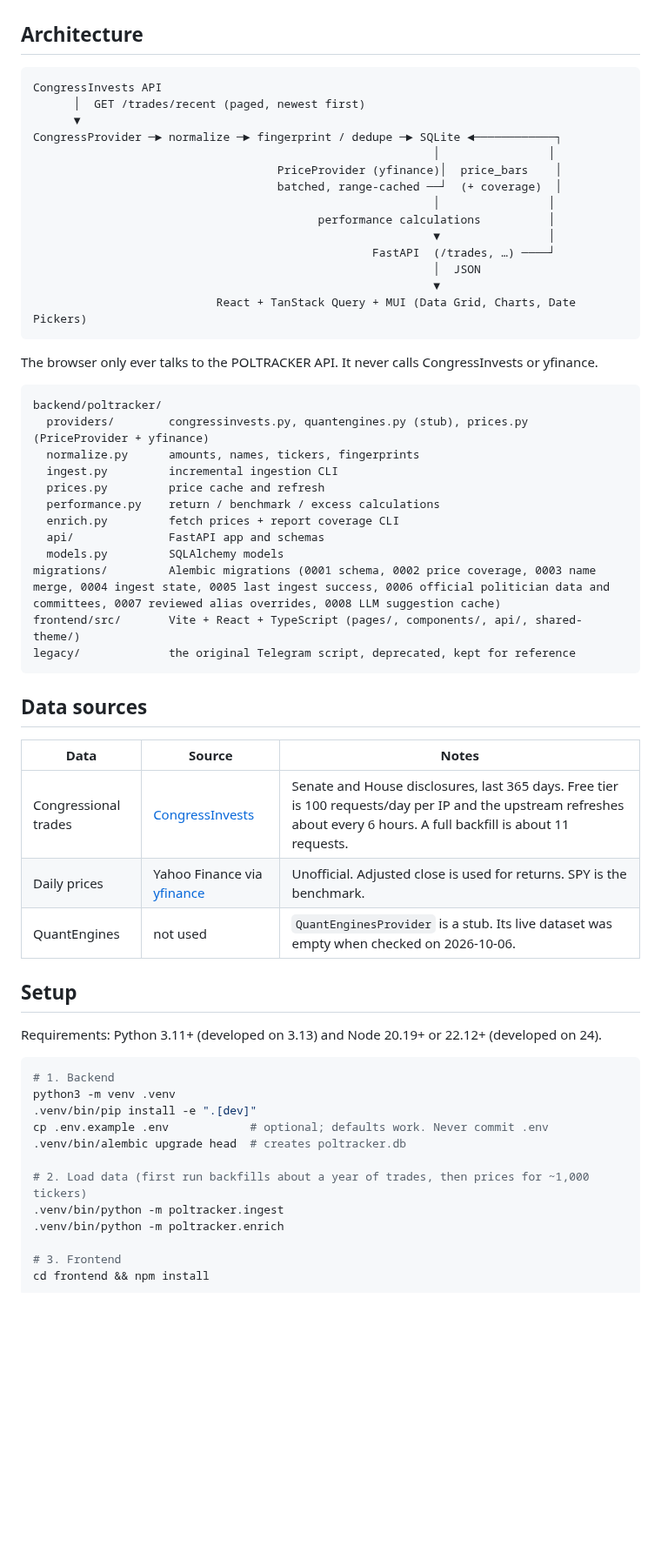
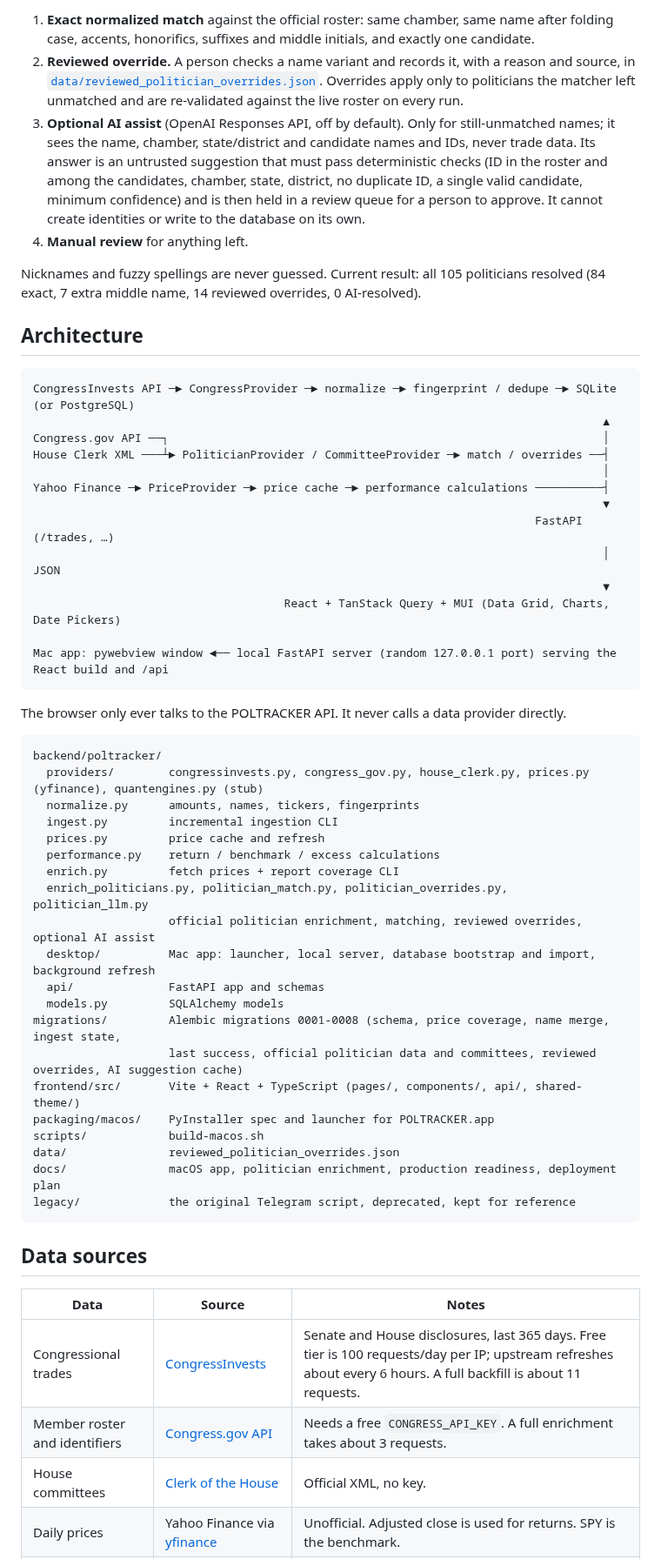
Before and after one commit to RoamingWizards/POLTRACKER, a Markdown page: README.md, the part around one of its changes. Shown at 87% size. GitHub-like rendering; blank space fills up the shorter version.

Commit message:
Revamp README for the Mac app and politician enrichment
Co-Authored-By: Claude Sonnet 5.5 <noreply@anthropic.com>

````diff
--- a/README.md
+++ b/README.md
@@ -35,37 +117,58 @@ trade has performed since it was made and since it was disclosed, compared with
+1. **Exact normalized match** against the official roster: same chamber, same name after folding case, accents,
+   honorifics, suffixes and middle initials, and exactly one candidate.
+2. **Reviewed override.** A person checks a name variant and records it, with a reason and source, in
+   [`data/reviewed_politician_overrides.json`](data/reviewed_politician_overrides.json). Overrides apply only to
+   politicians the matcher left unmatched and are re-validated against the live roster on every run.
+3. **Optional AI assist** (OpenAI Responses API, off by default). Only for still-unmatched names; it sees the name, chamber,
+   state/district and candidate names and IDs, never trade data. Its answer is an untrusted suggestion that must pass
+   deterministic checks (ID in the roster and among the candidates, chamber, state, district, no duplicate ID, a single
+   valid candidate, minimum confidence) and is then held in a review queue for a person to approve. It cannot create
+   identities or write to the database on its own.
+4. **Manual review** for anything left.
+
+Nicknames and fuzzy spellings are never guessed. Current result: all 105 politicians resolved (84 exact, 7 extra middle
+name, 14 reviewed overrides, 0 AI-resolved).
 
 ## Architecture
 
 ```
-CongressInvests API
-      │  GET /trades/recent (paged, newest first)
-      ▼
-CongressProvider ─► normalize ─► fingerprint / dedupe ─► SQLite ◄────────────┐
-                                                           │                │
-                                    PriceProvider (yfinance)│  price_bars    │
-                                    batched, range-cached ──┘  (+ coverage)  │
-                                                           │                │
-                                          performance calculations          │
-                                                           ▼                │
-                                                  FastAPI  (/trades, …) ────┘
-                                                           │  JSON
-                                                           ▼
-                           React + TanStack Query + MUI (Data Grid, Charts, Date Pickers)
+CongressInvests API ─► CongressProvider ─► normalize ─► fingerprint / dedupe ─► SQLite (or PostgreSQL)
+                                                                                    ▲
+Congress.gov API ──┐                                                                │
+House Clerk XML ───┴► PoliticianProvider / CommitteeProvider ─► match / overrides ──┤
+                                                                                    │
+Yahoo Finance ─► PriceProvider ─► price cache ─► performance calculations ──────────┤
+                                                                                    ▼
+                                                                          FastAPI (/trades, …)
+                                                                                    │ JSON
+                                                                                    ▼
+                                     React + TanStack Query + MUI (Data Grid, Charts, Date Pickers)
+
+Mac app: pywebview window ◄── local FastAPI server (random 127.0.0.1 port) serving the React build and /api
 ```
 
-The browser only ever talks to the POLTRACKER API. It never calls CongressInvests or yfinance.
+The browser only ever talks to the POLTRACKER API. It never calls a data provider directly.
 
 ```
 backend/poltracker/
-  providers/        congressinvests.py, quantengines.py (stub), prices.py (PriceProvider + yfinance)
+  providers/        congressinvests.py, congress_gov.py, house_clerk.py, prices.py (yfinance), quantengines.py (stub)
   normalize.py      amounts, names, tickers, fingerprints
   ingest.py         incremental ingestion CLI
   prices.py         price cache and refresh
   performance.py    return / benchmark / excess calculations
   enrich.py         fetch prices + report coverage CLI
+  enrich_politicians.py, politician_match.py, politician_overrides.py, politician_llm.py
+                    official politician enrichment, matching, reviewed overrides, optional AI assist
+  desktop/          Mac app: launcher, local server, database bootstrap and import, background refresh
   api/              FastAPI app and schemas
   models.py         SQLAlchemy models
-migrations/         Alembic migrations (0001 schema, 0002 price coverage, 0003 name merge, 0004 ingest state, 0005 last ingest success, 0006 official politician data and committees, 0007 reviewed alias overrides, 0008 LLM suggestion cache)
+migrations/         Alembic migrations 0001-0008 (schema, price coverage, name merge, ingest state,
+                    last success, official politician data and committees, reviewed overrides, AI suggestion cache)
 frontend/src/       Vite + React + TypeScript (pages/, components/, api/, shared-theme/)
+packaging/macos/    PyInstaller spec and launcher for POLTRACKER.app
+scripts/            build-macos.sh
+data/               reviewed_politician_overrides.json
+docs/               macOS app, politician enrichment, production readiness, deployment plan
 legacy/             the original Telegram script, deprecated, kept for reference
 ```
 
@@ -73,26 +176,7 @@ legacy/             the original Telegram script, deprecated, kept for reference
 
 | Data | Source | Notes |
 |---|---|---|
-| Congressional trades | [CongressInvests](https://congressinfor-production.up.railway.app/docs) | Senate and House disclosures, last 365 days. Free tier is 100 requests/day per IP and the upstream refreshes about every 6 hours. A full backfill is about 11 requests. |
+| Congressional trades | [CongressInvests](https://congressinfor-production.up.railway.app/docs) | Senate and House disclosures, last 365 days. Free tier is 100 requests/day per IP; upstream refreshes about every 6 hours. A full backfill is about 11 requests. |
+| Member roster and identifiers | [Congress.gov API](https://api.congress.gov/) | Needs a free `CONGRESS_API_KEY`. A full enrichment takes about 3 requests. |
+| House committees | [Clerk of the House](https://clerk.house.gov/xml/lists/MemberData.xml) | Official XML, no key. |
 | Daily prices | Yahoo Finance via [yfinance](https://github.com/ranaroussi/yfinance) | Unofficial. Adjusted close is used for returns. SPY is the benchmark. |
-| QuantEngines | not used | `QuantEnginesProvider` is a stub. Its live dataset was empty when checked on 2026-10-06. |
-
-## Setup
-
-Requirements: Python 3.11+ (developed on 3.13) and Node 20.19+ or 22.12+ (developed on 24).
-
-```bash
-# 1. Backend
-python3 -m venv .venv
-.venv/bin/pip install -e ".[dev]"
-cp .env.example .env            # optional; defaults work. Never commit .env
-.venv/bin/alembic upgrade head  # creates poltracker.db
-
-# 2. Load data (first run backfills about a year of trades, then prices for ~1,000 tickers)
-.venv/bin/python -m poltracker.ingest
-.venv/bin/python -m poltracker.enrich
-
-# 3. Frontend
-cd frontend && npm install
-```
-
````
Also changed, not shown: other parts of README.md (+137 -69 lines), docs/screenshots/politician-profile.png (added).
